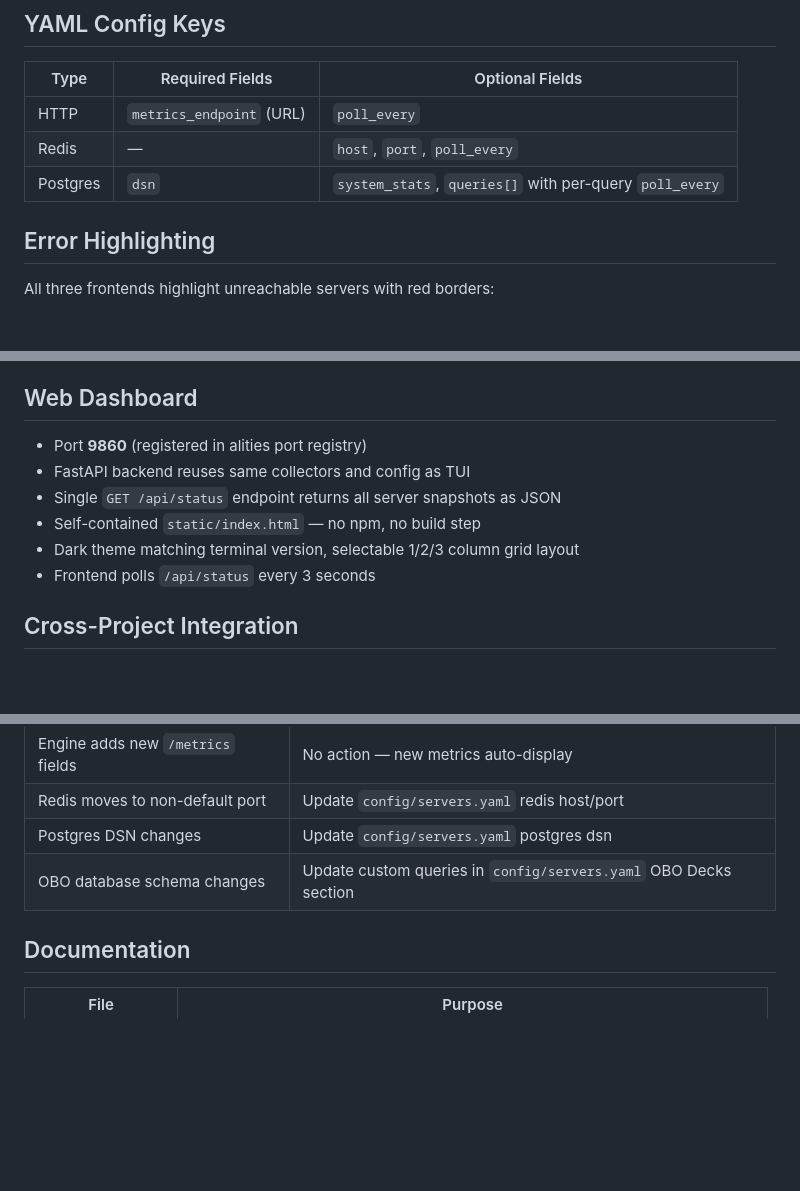
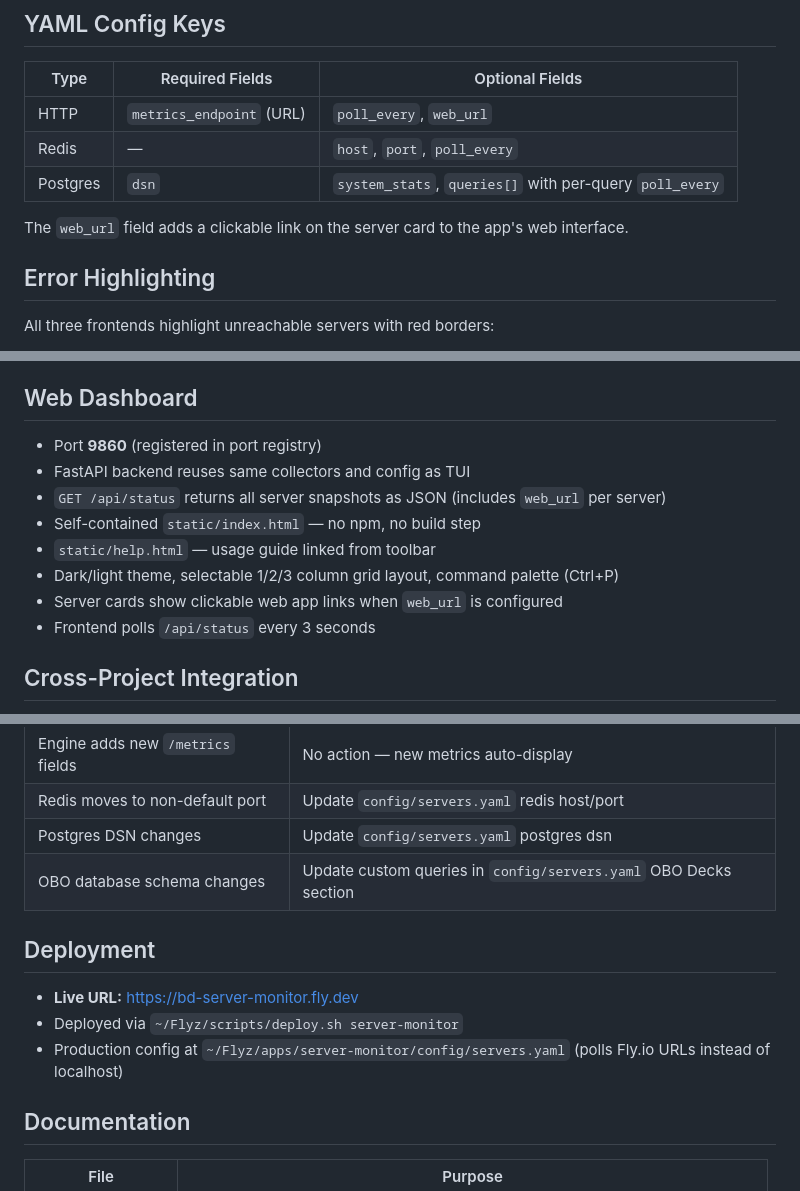
Before and after one commit to billdonner/server-monitor, a Markdown page: CLAUDE.md, 3 parts joined by grey strips. Drawn GitHub-style; blank space fills up the shorter version.

```diff
--- a/CLAUDE.md
+++ b/CLAUDE.md
@@ -64,9 +67,11 @@ On failure: `{"metrics": [], "error": "reason"}`. Must never raise.
 
 | Type | Required Fields | Optional Fields |
 |------|----------------|-----------------|
-| HTTP | `metrics_endpoint` (URL) | `poll_every` |
+| HTTP | `metrics_endpoint` (URL) | `poll_every`, `web_url` |
 | Redis | — | `host`, `port`, `poll_every` |
 | Postgres | `dsn` | `system_stats`, `queries[]` with per-query `poll_every` |
+
+The `web_url` field adds a clickable link on the server card to the app's web interface.
 
 ## Error Highlighting
 
@@ -86,11 +91,13 @@ All three frontends highlight unreachable servers with red borders:
 
 ## Web Dashboard
 
-- Port **9860** (registered in alities port registry)
+- Port **9860** (registered in port registry)
 - FastAPI backend reuses same collectors and config as TUI
-- Single `GET /api/status` endpoint returns all server snapshots as JSON
+- `GET /api/status` returns all server snapshots as JSON (includes `web_url` per server)
 - Self-contained `static/index.html` — no npm, no build step
-- Dark theme matching terminal version, selectable 1/2/3 column grid layout
+- `static/help.html` — usage guide linked from toolbar
+- Dark/light theme, selectable 1/2/3 column grid layout, command palette (Ctrl+P)
+- Server cards show clickable web app links when `web_url` is configured
 - Frontend polls `/api/status` every 3 seconds
 
 ## Cross-Project Integration
@@ -106,6 +113,11 @@ This dashboard monitors servers from other projects. When those projects change:
 | Postgres DSN changes | Update `config/servers.yaml` postgres dsn |
 | OBO database schema changes | Update custom queries in `config/servers.yaml` OBO Decks section |
 
+## Deployment
+- **Live URL:** https://bd-server-monitor.fly.dev
+- Deployed via `~/Flyz/scripts/deploy.sh server-monitor`
+- Production config at `~/Flyz/apps/server-monitor/config/servers.yaml` (polls Fly.io URLs instead of localhost)
+
 ## Documentation
 
 | File | Purpose |
```
Also changed, not shown: other parts of CLAUDE.md (+3 -0 lines), README.md (+46 -26 lines).
